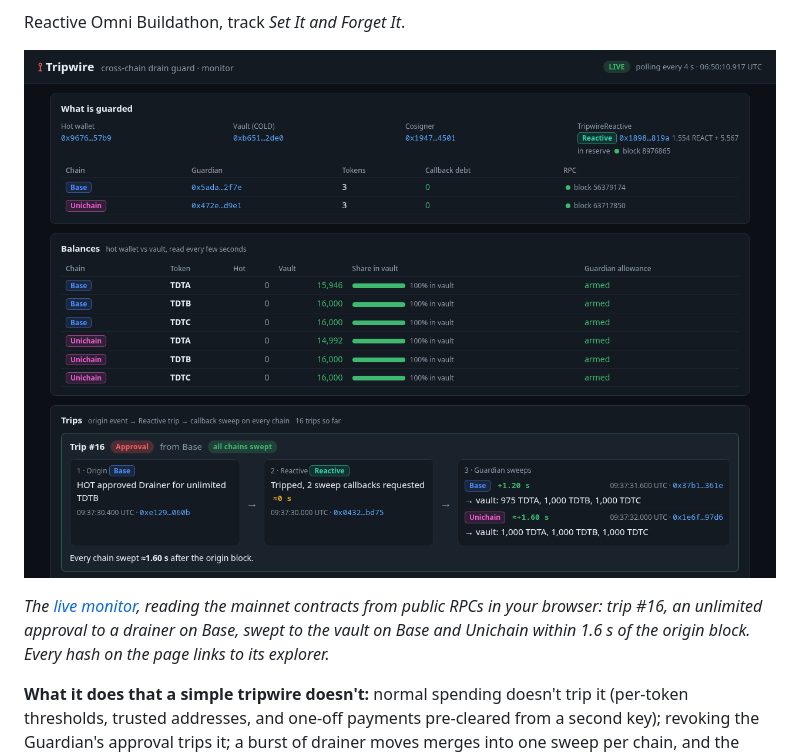
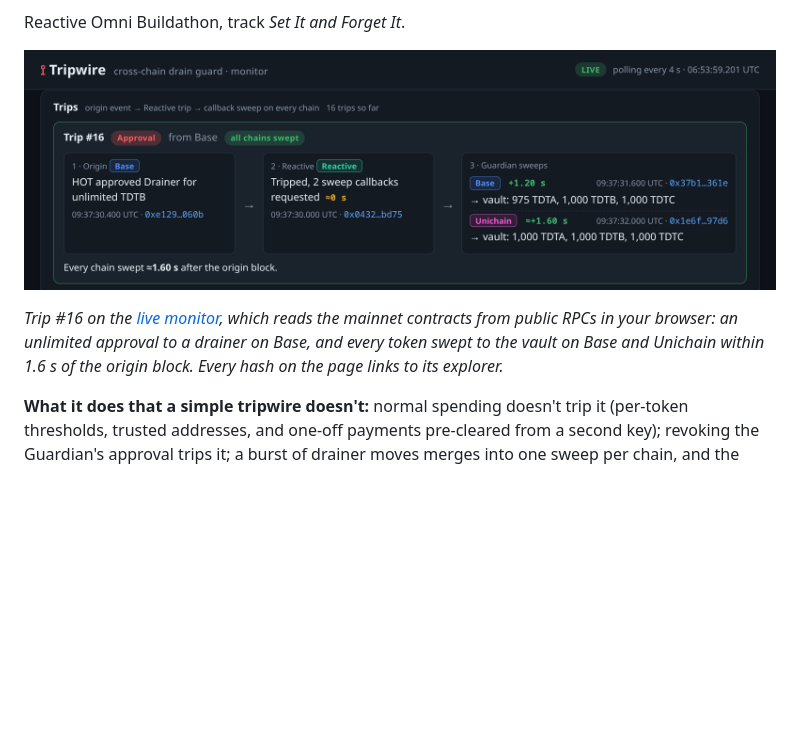
Before and after one commit to apeirs/tripwire, a Markdown page: README.md, the part around one of its changes. Drawn GitHub-style; pictures changed too: docs/trip.png (added); blank space fills up the shorter version.

Commit message:
README: lead with trip #16's card (origin → Reactive → both sweeps) and keep the full monitor shot in the monitor section; CI: pin runners to ubuntu-24.04

```diff
--- a/README.md
+++ b/README.md
@@ -15,11 +15,11 @@ keeper key to run.
 
 Reactive Omni Buildathon, track *Set It and Forget It*.
 
-[![The live monitor reading the mainnet deployment: what is guarded, every token 100% in the vault, and trip #16, a phishing approval on Base swept on Base and Unichain 1.6 s after the origin block](docs/monitor.png)](https://apeirs.github.io/tripwire/)
+[![Trip #16 on the live monitor: HOT approves a drainer for unlimited TDTB on Base, TripwireReactive trips on Reactive mainnet, and the Guardians sweep every token to the vault on Base (+1.2 s) and Unichain (+1.6 s)](docs/trip.png)](https://apeirs.github.io/tripwire/)
 
-*The [live monitor](https://apeirs.github.io/tripwire/), reading the mainnet contracts from public RPCs in your browser:
-trip #16, an unlimited approval to a drainer on Base, swept to the vault on Base and Unichain within 1.6 s of the
-origin block. Every hash on the page links to its explorer.*
+*Trip #16 on the [live monitor](https://apeirs.github.io/tripwire/), which reads the mainnet contracts from public RPCs
+in your browser: an unlimited approval to a drainer on Base, and every token swept to the vault on Base and Unichain
+within 1.6 s of the origin block. Every hash on the page links to its explorer.*
 
 **What it does that a simple tripwire doesn't:** normal spending doesn't trip it (per-token thresholds, trusted
 addresses, and one-off payments pre-cleared from a second key); revoking the Guardian's approval trips it; a burst
```
Also changed, not shown: other parts of README.md (+2 -0 lines), 2 other files.
